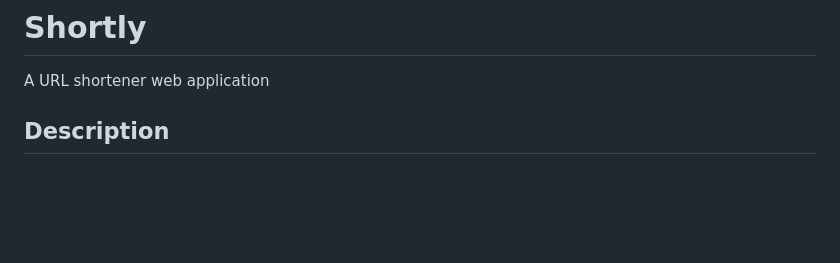
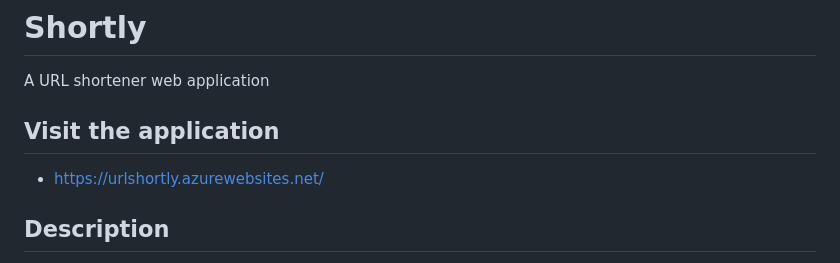
Before and after one commit to antriksh123/shortly, a Markdown page: README.md, the part around the change. GitHub-like rendering; blank space fills up the shorter version.

```diff
--- a/README.md
+++ b/README.md
@@ -1,5 +1,8 @@
 # Shortly
 A URL shortener web application
+
+## Visit the application
+- https://urlshortly.azurewebsites.net/
 
 ## Description
 Shortly is a URL-shortening service developed using Python and Flask frameworks. It allows you to shorten long URLs into compact and shareable links. With Shortly, you can easily create shorter and more manageable URLs for sharing on social media platforms, email, or any other medium.
```
